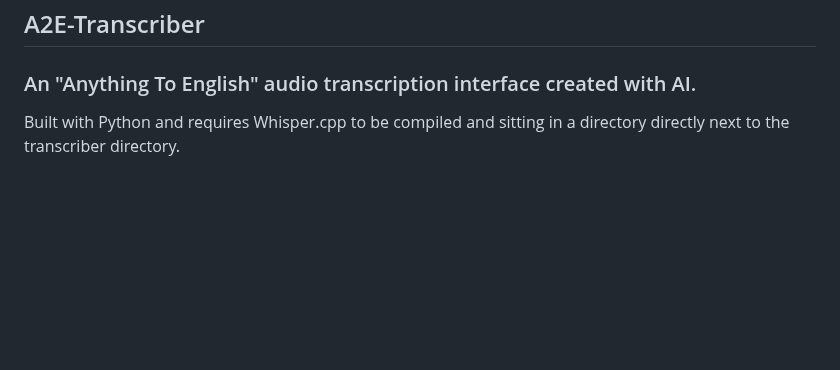
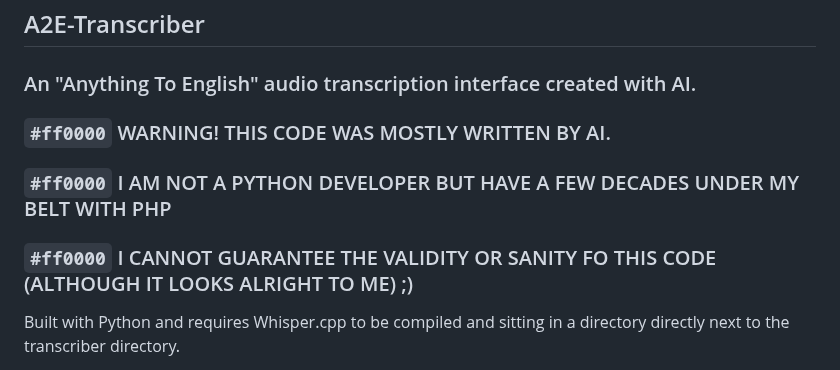
Before and after one commit to ILL-DIE-TRYING/A2E-Transcriber, a Markdown page: README.md, the part around the change. Drawn GitHub-style; blank space fills up the shorter version.

Commit message:
WARNING ADDED
Added AI warning

```diff
--- a/README.md
+++ b/README.md
@@ -1,5 +1,8 @@
 ## A2E-Transcriber
 ### An "Anything To English" audio transcription interface created with AI.
+### `#ff0000` WARNING! THIS CODE WAS MOSTLY WRITTEN BY AI.
+### `#ff0000` I AM NOT A PYTHON DEVELOPER BUT HAVE A FEW DECADES UNDER MY BELT WITH PHP
+### `#ff0000` I CANNOT GUARANTEE THE VALIDITY OR SANITY FO THIS CODE (ALTHOUGH IT LOOKS ALRIGHT TO ME) ;)
 Built with Python and requires Whisper.cpp to be compiled and sitting in a directory directly next to the transcriber directory.
 
 Note! This will run on a Raspberry PI 4 8GB but is extremely slow when using the "small" or "medium" Whisper models.
```
